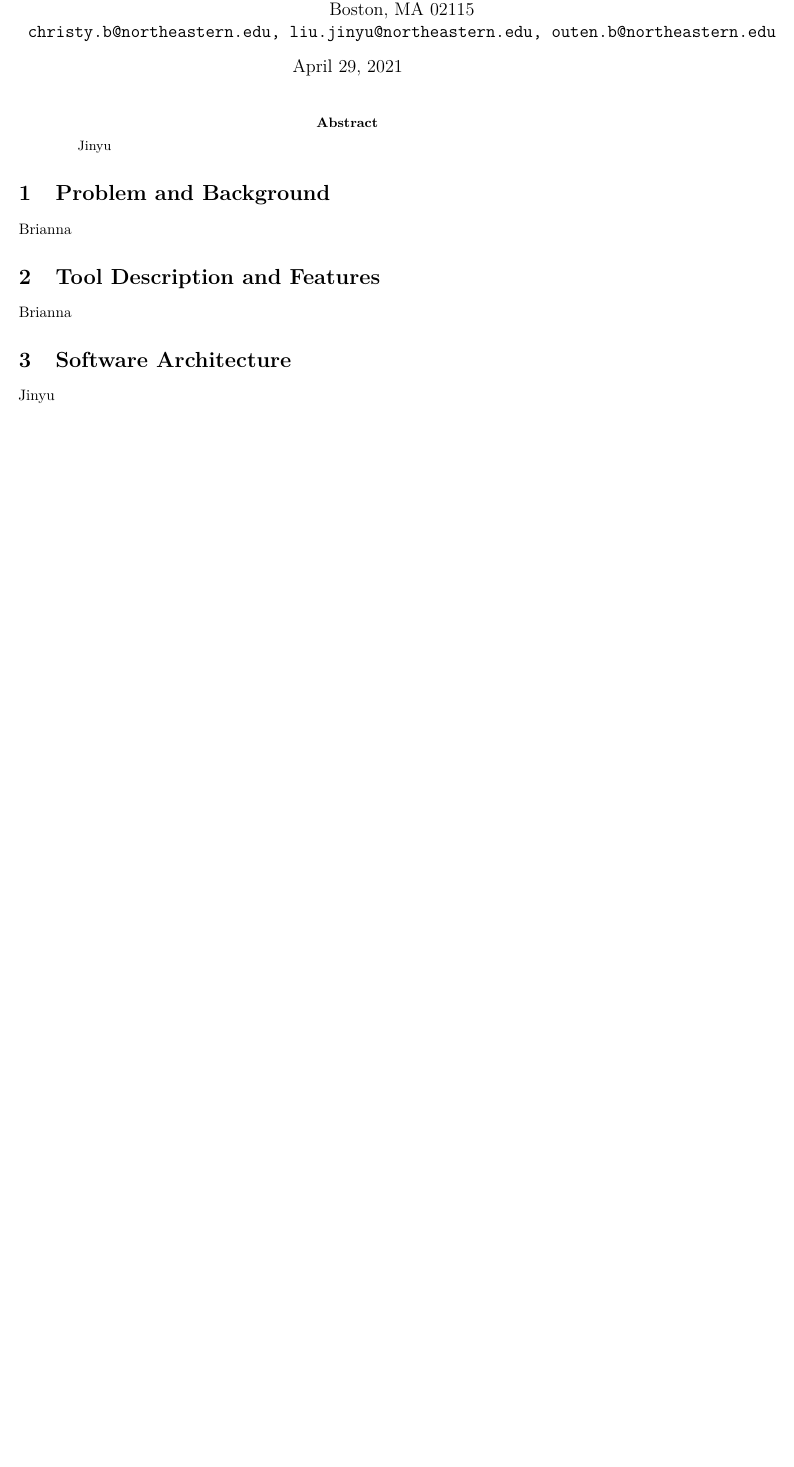
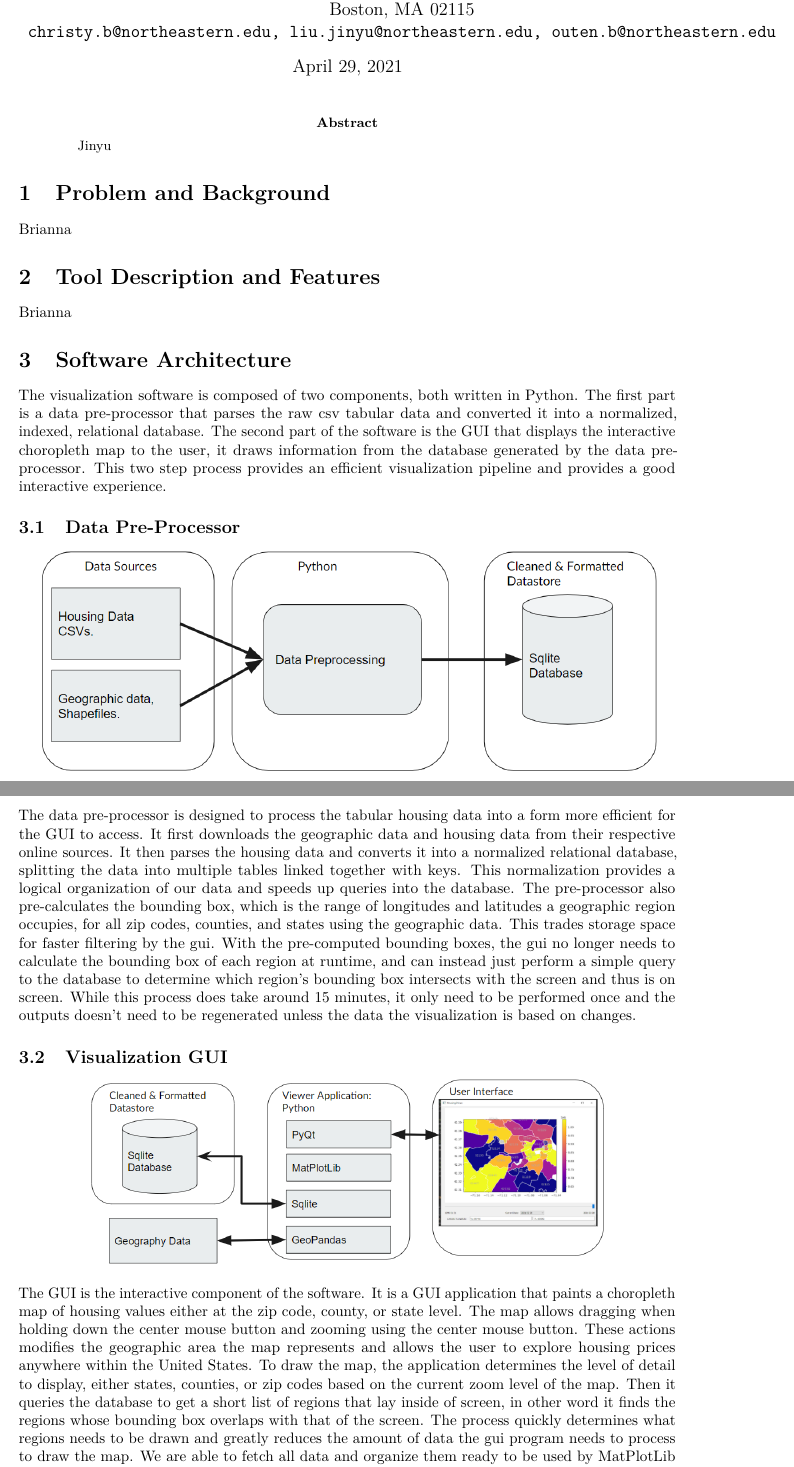
Before and after one commit to semicolonTransistor/housing-visualization, a LaTeX paper (final_report.tex): part of page 1 of 3 before the commit and two parts of pages 1 and 2 of 4 after it, the two joined at a grey line, cut so that both start at the same text, the shorter picture padded with empty space. Compiled offline with pdfLaTeX.

Commit message:
Added System Arch section to the report edited git-ignore to ignore LaTex generated files Added a small patch to fix software crushing when aeras are missing data and lables are invoved

```diff
--- a/final_report.tex
+++ b/final_report.tex
@@ -42,4 +42,39 @@ Brianna
 
 
 \section{Software Architecture}
-Jinyu
+The visualization software is composed of two components, both written in Python. The first
+part is a data pre-processor that parses the raw csv tabular data and converted it into
+a normalized, indexed, relational database. The second part of the software is the GUI that
+displays the interactive choropleth map to the user, it draws information
+from the database generated by the data pre-processor. This two step process provides an
+efficient visualization pipeline and provides a good interactive experience.
+
+\subsection{Data Pre-Processor}
+\begin{center}
+  \includegraphics[scale=0.5]{sysarch_pre.png}
+\end{center}
+The data pre-processor is designed to process the tabular housing data into a form more efficient
+for the GUI to access. It first downloads the geographic data and housing data from their respective online
+sources. It then parses the housing data and converts it into a normalized
+relational database, splitting the data into multiple tables linked together with keys. This normalization
+provides a logical organization of our data and speeds up queries into the database. The pre-processor also
+pre-calculates the bounding box, which is the range of longitudes and latitudes a geographic region occupies,
+for all zip codes, counties, and states using the geographic data. This trades storage space for faster filtering by the gui. With the
+pre-computed bounding boxes, the gui no longer needs to calculate the bounding box of each region at runtime,
+and can instead just perform a simple query to the database to determine which region's bounding box intersects
+with the screen and thus is on screen. While this process does take around 15 minutes, it only need to be performed
+once and the outputs doesn't need to be regenerated unless the data the visualization is based on changes.
+
+\subsection{Visualization GUI}
+\begin{center}
+  \includegraphics[scale=0.5]{sysarch_gui.png}
+\end{center}
+The GUI is the interactive component of the software. It is a GUI application that paints a choropleth map of
+housing values either at the zip code, county, or state level. The map allows dragging when holding down the
+center mouse button and zooming using the center mouse button. These actions modifies the geographic area the
+map represents and allows the user to explore housing prices anywhere within the United States.
+To draw the map, the application determines the level of detail to display, either states, counties,
+or zip codes based on the current zoom level of the map. Then it queries the database to get a short list of regions
+that lay inside of screen, in other word it finds the regions whose bounding box overlaps with that of the screen.
+The process quickly determines what regions needs to be drawn and greatly reduces the amount of data the gui program
+needs to process to draw the map. We are able to fetch all data and organize them ready to be used by MatPlotLib in
```
Also changed, not shown: latex_images/sysarch_gui.png (added), latex_images/sysarch_pre.png (added), final_report.tex (3 more changed lines), 2 other files.
